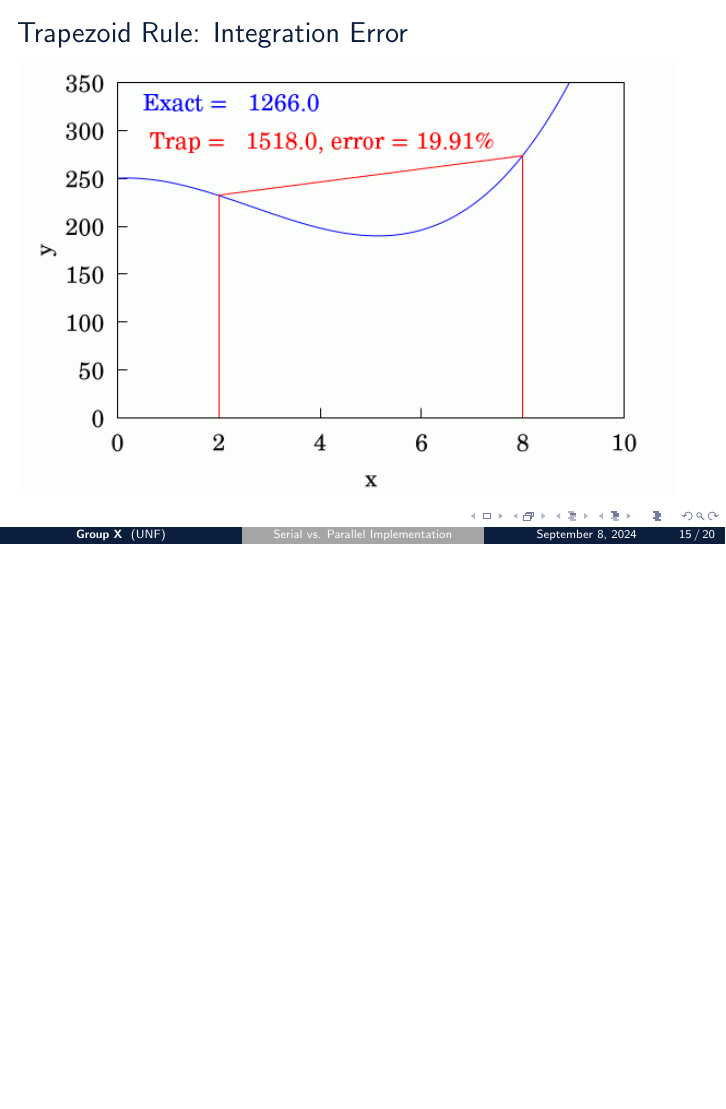
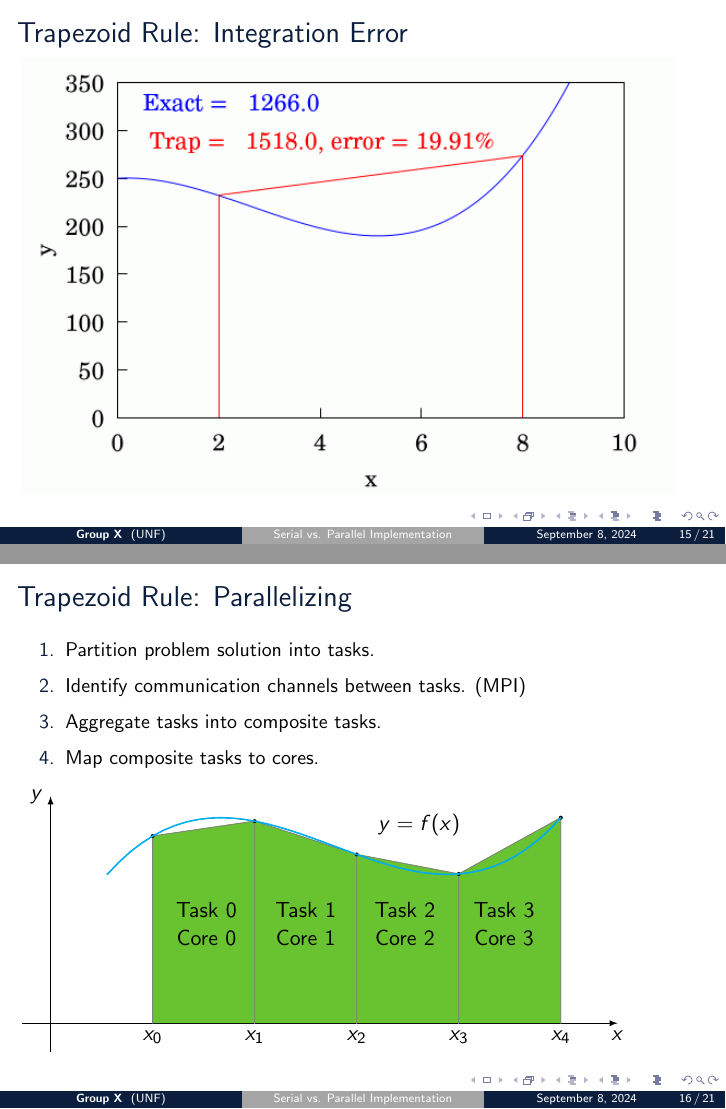
Before and after one commit to wltjr/cop6616-presentation, LaTeX slides (serial_parallel_trapezoid_rule.tex): page 22 of 27 before the commit and pages 22 and 23 of 28 after it, the two joined at a grey line, the shorter picture padded with empty space. Compiled offline with pdfLaTeX.

Commit message:
presentation/serial_parallel_trapezoid_rule.tex: Slide Parallelizing
- Added slide on parallelizing the trapezoid rule inspired from
  https://sites.cs.ucsb.edu/~tyang/class/240a16w/slides/Chapt3-MPI.pdf

```diff
--- a/serial_parallel_trapezoid_rule.tex
+++ b/serial_parallel_trapezoid_rule.tex
@@ -378,6 +378,42 @@ where $h$ is the sub-interval width, and $M$ is the maximum value
 \animategraphics[autoplay,loop,width=\linewidth - 0.5cm]{1}{assets/Trapezium2-}{0}{19}
 \end{frame}
 
+\begin{frame}{Trapezoid Rule: Parallelizing}
+	\begin{enumerate}
+		\item Partition problem solution into tasks.
+		\item Identify communication channels between tasks. (MPI)
+		\item Aggregate tasks into composite tasks.
+		\item Map composite tasks to cores.
+	\end{enumerate}
+
+	\begin{tikzpicture}[line join=round,line cap=round]
+		\begin{scope}
+		\draw[-latex] (-0.5,0) -- (10,0) node[below] {$x$};
+		\draw[-latex] (0,-0.5) -- (0,4) node[left]  {$y$};
+		\node at (6.5,3.5) {$y=f(x)$};
+		\foreach\i in {0,1,2,3,4}
+		{
+			\pgfmathsetmacro\j{0.9*\i+0.9}
+			\coordinate (x\i) at (\j * 2,0);
+			\coordinate (y\i) at (\j * 2,{f(\j)});
+			\node[below]       at (x\i) {$x_\i$};
+		}
+		\foreach\i in {0,1,2,3,4}
+		{
+			\pgfmathtruncatemacro\j{\i+1}
+			\ifnum\i<4
+				\filldraw[osprey_green] (x\i) -- (y\i) -- (y\j) -- (x\j);
+				\draw[gray] (x\i) -- (y\i) -- (y\j) -- (x\j);
+				\node at (\j * 1.75 + 1,2) {Task \i};
+				\node at (\j * 1.75 + 1,1.5) {Core \i};
+			\fi
+			\fill (y\i) circle (1pt);
+		}
+		\draw[thick,cyan] plot[domain=0.5:4.5,samples=41,tension=1] (\x * 2,{f(\x)});
+		\end{scope}
+	\end{tikzpicture}
+\end{frame}
+
 \section{Serial Implementation}
 \begin{frame}{Serial Implementation: Approach}
 \end{frame}
```
